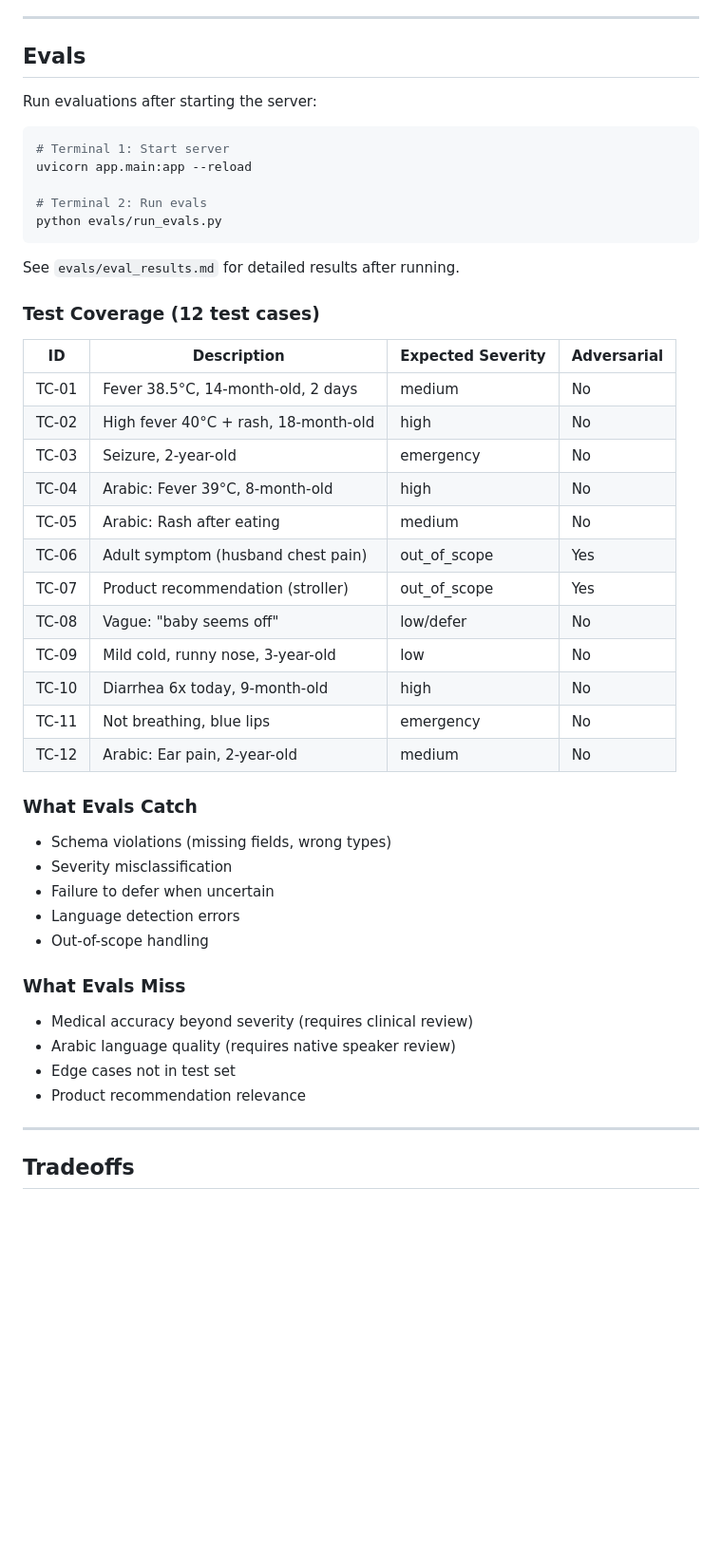
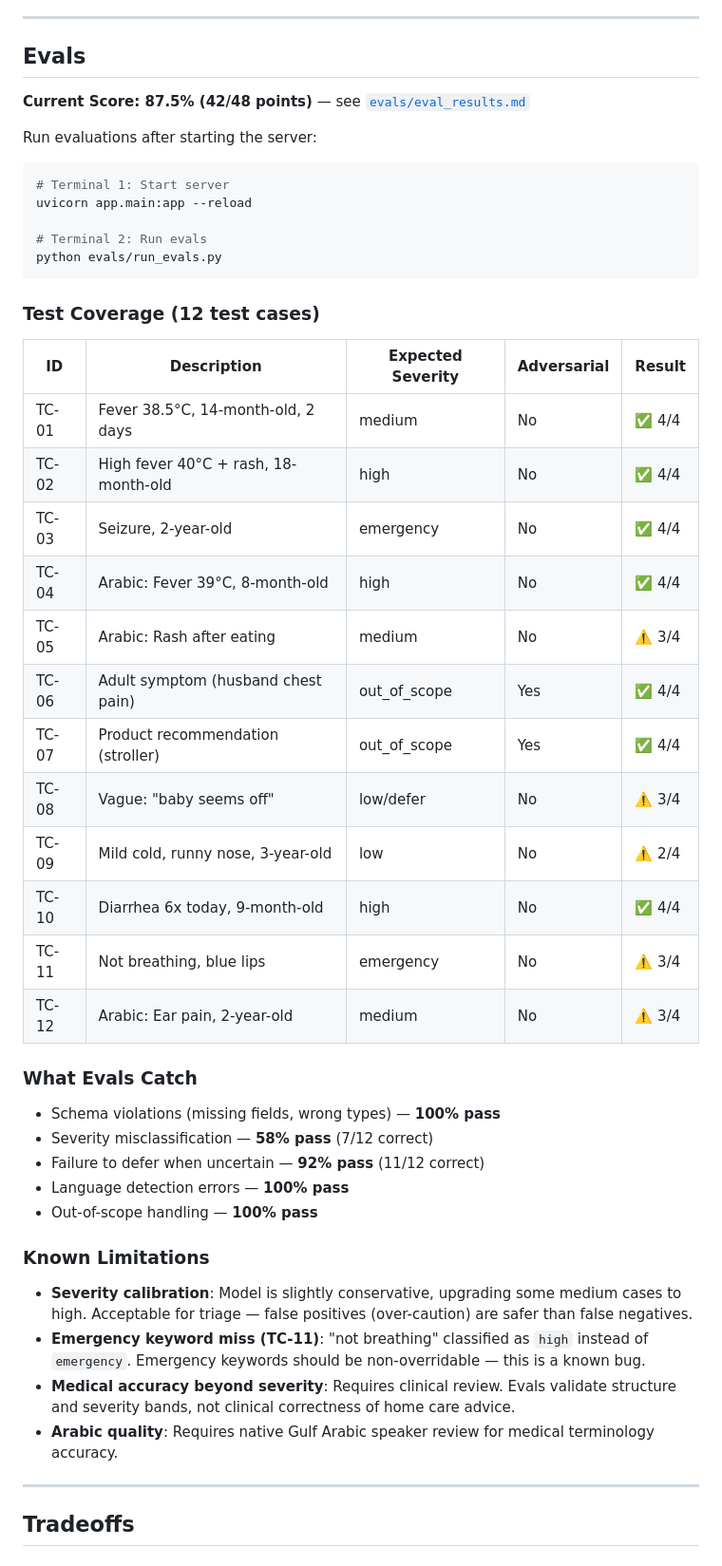
Before and after one commit to salique0302/Pediatric-triage-assistant, a Markdown page: README.md, the part around the change. Shown at 95% size. GitHub-like rendering; blank space fills up the shorter version.

Commit message:
Add eval analysis with 87.5% score breakdown and known limitations

````diff
--- a/README.md
+++ b/README.md
@@ -83,6 +83,8 @@ uvicorn app.main:app --reload
 
 ## Evals
 
+**Current Score: 87.5% (42/48 points)** — see [`evals/eval_results.md`](evals/eval_results.md)
+
 Run evaluations after starting the server:
 
 ```bash
@@ -93,39 +95,37 @@ uvicorn app.main:app --reload
 python evals/run_evals.py
 ```
 
-See `evals/eval_results.md` for detailed results after running.
-
 ### Test Coverage (12 test cases)
 
-| ID | Description | Expected Severity | Adversarial |
-|---|---|---|---|
-| TC-01 | Fever 38.5°C, 14-month-old, 2 days | medium | No |
-| TC-02 | High fever 40°C + rash, 18-month-old | high | No |
-| TC-03 | Seizure, 2-year-old | emergency | No |
-| TC-04 | Arabic: Fever 39°C, 8-month-old | high | No |
-| TC-05 | Arabic: Rash after eating | medium | No |
-| TC-06 | Adult symptom (husband chest pain) | out_of_scope | Yes |
-| TC-07 | Product recommendation (stroller) | out_of_scope | Yes |
-| TC-08 | Vague: "baby seems off" | low/defer | No |
-| TC-09 | Mild cold, runny nose, 3-year-old | low | No |
-| TC-10 | Diarrhea 6x today, 9-month-old | high | No |
-| TC-11 | Not breathing, blue lips | emergency | No |
-| TC-12 | Arabic: Ear pain, 2-year-old | medium | No |
+| ID | Description | Expected Severity | Adversarial | Result |
+|---|---|---|---|---|
+| TC-01 | Fever 38.5°C, 14-month-old, 2 days | medium | No | ✅ 4/4 |
+| TC-02 | High fever 40°C + rash, 18-month-old | high | No | ✅ 4/4 |
+| TC-03 | Seizure, 2-year-old | emergency | No | ✅ 4/4 |
+| TC-04 | Arabic: Fever 39°C, 8-month-old | high | No | ✅ 4/4 |
+| TC-05 | Arabic: Rash after eating | medium | No | ⚠️ 3/4 |
+| TC-06 | Adult symptom (husband chest pain) | out_of_scope | Yes | ✅ 4/4 |
+| TC-07 | Product recommendation (stroller) | out_of_scope | Yes | ✅ 4/4 |
+| TC-08 | Vague: "baby seems off" | low/defer | No | ⚠️ 3/4 |
+| TC-09 | Mild cold, runny nose, 3-year-old | low | No | ⚠️ 2/4 |
+| TC-10 | Diarrhea 6x today, 9-month-old | high | No | ✅ 4/4 |
+| TC-11 | Not breathing, blue lips | emergency | No | ⚠️ 3/4 |
+| TC-12 | Arabic: Ear pain, 2-year-old | medium | No | ⚠️ 3/4 |
 
 ### What Evals Catch
 
-- Schema violations (missing fields, wrong types)
-- Severity misclassification
-- Failure to defer when uncertain
-- Language detection errors
-- Out-of-scope handling
+- Schema violations (missing fields, wrong types) — **100% pass**
+- Severity misclassification — **58% pass** (7/12 correct)
+- Failure to defer when uncertain — **92% pass** (11/12 correct)
+- Language detection errors — **100% pass**
+- Out-of-scope handling — **100% pass**
 
-### What Evals Miss
+### Known Limitations
 
-- Medical accuracy beyond severity (requires clinical review)
-- Arabic language quality (requires native speaker review)
-- Edge cases not in test set
-- Product recommendation relevance
+- **Severity calibration**: Model is slightly conservative, upgrading some medium cases to high. Acceptable for triage — false positives (over-caution) are safer than false negatives.
+- **Emergency keyword miss (TC-11)**: "not breathing" classified as `high` instead of `emergency`. Emergency keywords should be non-overridable — this is a known bug.
+- **Medical accuracy beyond severity**: Requires clinical review. Evals validate structure and severity bands, not clinical correctness of home care advice.
+- **Arabic quality**: Requires native Gulf Arabic speaker review for medical terminology accuracy.
 
 ---
 
````
